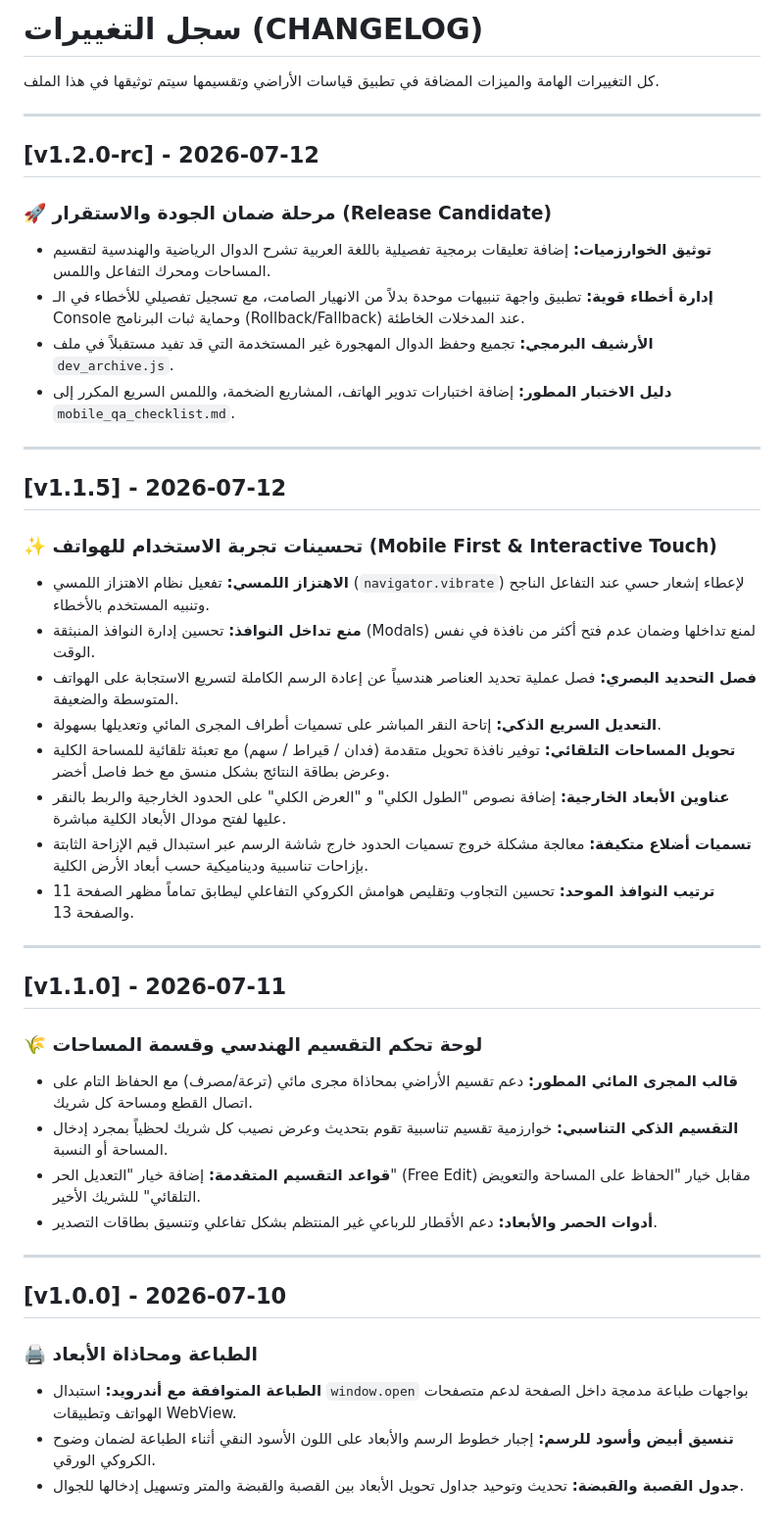
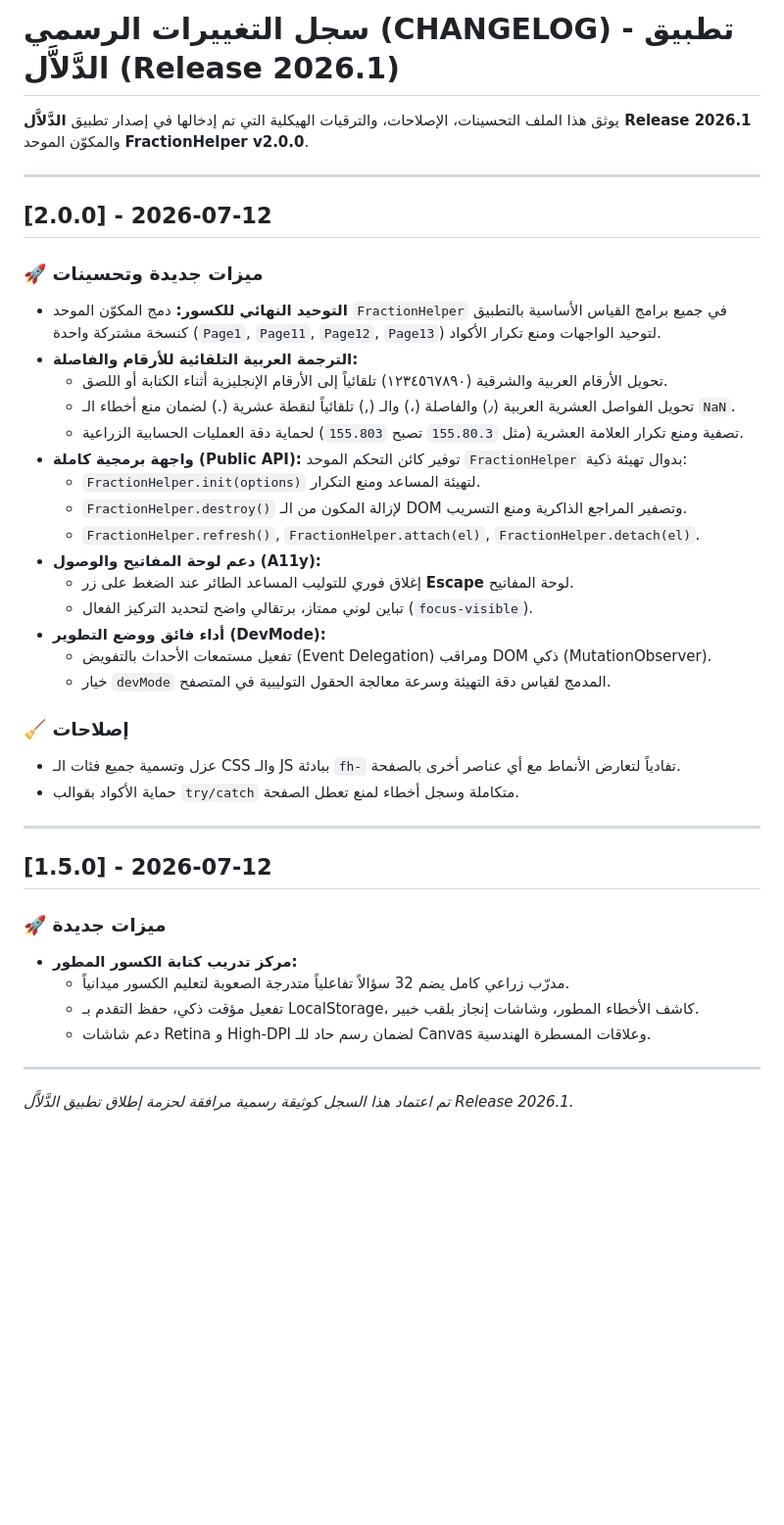
Before and after one commit to TryOmar/qiasat-aradi, a Markdown page: CHANGELOG.md, the part around the change. Shown at 98% size. Drawn GitHub-style; blank space fills up the shorter version.

Commit message:
docs: add official CHANGELOG.md for Release 2026.1 and FractionHelper v2.0.0

```diff
--- a/CHANGELOG.md
+++ b/CHANGELOG.md
@@ -1,42 +1,40 @@
-# سجل التغييرات (CHANGELOG)
+# سجل التغييرات الرسمي (CHANGELOG) - تطبيق الدَّلاَّل (Release 2026.1)
 
-كل التغييرات الهامة والميزات المضافة في تطبيق قياسات الأراضي وتقسيمها سيتم توثيقها في هذا الملف.
+يوثق هذا الملف التحسينات، الإصلاحات، والترقيات الهيكلية التي تم إدخالها في إصدار تطبيق **الدَّلاَّل Release 2026.1** والمكوّن الموحد **FractionHelper v2.0.0**.
 
 ---
 
-## [v1.2.0-rc] - 2026-07-12
-### 🚀 مرحلة ضمان الجودة والاستقرار (Release Candidate)
-- **توثيق الخوارزميات:** إضافة تعليقات برمجية تفصيلية باللغة العربية تشرح الدوال الرياضية والهندسية لتقسيم المساحات ومحرك التفاعل واللمس.
-- **إدارة أخطاء قوية:** تطبيق واجهة تنبيهات موحدة بدلاً من الانهيار الصامت، مع تسجيل تفصيلي للأخطاء في الـ Console وحماية ثبات البرنامج (Rollback/Fallback) عند المدخلات الخاطئة.
-- **الأرشيف البرمجي:** تجميع وحفظ الدوال المهجورة غير المستخدمة التي قد تفيد مستقبلاً في ملف `dev_archive.js`.
-- **دليل الاختبار المطور:** إضافة اختبارات تدوير الهاتف، المشاريع الضخمة، واللمس السريع المكرر إلى `mobile_qa_checklist.md`.
+## [2.0.0] - 2026-07-12
+### 🚀 ميزات جديدة وتحسينات
+* **التوحيد النهائي للكسور:** دمج المكوّن الموحد `FractionHelper` في جميع برامج القياس الأساسية بالتطبيق كنسخة مشتركة واحدة (`Page1`, `Page11`, `Page12`, `Page13`) لتوحيد الواجهات ومنع تكرار الأكواد.
+* **الترجمة العربية التلقائية للأرقام والفاصلة:**
+  * تحويل الأرقام العربية والشرقية (١٢٣٤٥٦٧٨٩٠) تلقائياً إلى الأرقام الإنجليزية أثناء الكتابة أو اللصق.
+  * تحويل الفواصل العشرية العربية (٫) والفاصلة (،) والـ (,) تلقائياً لنقطة عشرية (.) لضمان منع أخطاء الـ `NaN`.
+  * تصفية ومنع تكرار العلامة العشرية (مثل `155.80.3` تصبح `155.803`) لحماية دقة العمليات الحسابية الزراعية.
+* **واجهة برمجية كاملة (Public API):** توفير كائن التحكم الموحد `FractionHelper` بدوال تهيئة ذكية:
+  * `FractionHelper.init(options)` لتهيئة المساعد ومنع التكرار.
+  * `FractionHelper.destroy()` لإزالة المكون من الـ DOM وتصفير المراجع الذاكرية ومنع التسريب.
+  * `FractionHelper.refresh()`, `FractionHelper.attach(el)`, `FractionHelper.detach(el)`.
+* **دعم لوحة المفاتيح والوصول (A11y):**
+  * إغلاق فوري للتوليب المساعد الطائر عند الضغط على زر **Escape** لوحة المفاتيح.
+  * تباين لوني ممتاز، برتقالي واضح لتحديد التركيز الفعال (`focus-visible`).
+* **أداء فائق ووضع التطوير (DevMode):**
+  * تفعيل مستمعات الأحداث بالتفويض (Event Delegation) ومراقب DOM ذكي (MutationObserver).
+  * خيار `devMode` المدمج لقياس دقة التهيئة وسرعة معالجة الحقول التوليبية في المتصفح.
+
+### 🧹 إصلاحات
+* عزل وتسمية جميع فئات الـ CSS والـ JS ببادئة `fh-` تفادياً لتعارض الأنماط مع أي عناصر أخرى بالصفحة.
+* حماية الأكواد بقوالب `try/catch` متكاملة وسجل أخطاء لمنع تعطل الصفحة.
 
 ---
 
-## [v1.1.5] - 2026-07-12
-### ✨ تحسينات تجربة الاستخدام للهواتف (Mobile First & Interactive Touch)
-- **الاهتزاز اللمسي:** تفعيل نظام الاهتزاز اللمسي (`navigator.vibrate`) لإعطاء إشعار حسي عند التفاعل الناجح وتنبيه المستخدم بالأخطاء.
-- **منع تداخل النوافذ:** تحسين إدارة النوافذ المنبثقة (Modals) لمنع تداخلها وضمان عدم فتح أكثر من نافذة في نفس الوقت.
-- **فصل التحديد البصري:** فصل عملية تحديد العناصر هندسياً عن إعادة الرسم الكاملة لتسريع الاستجابة على الهواتف المتوسطة والضعيفة.
-- **التعديل السريع الذكي:** إتاحة النقر المباشر على تسميات أطراف المجرى المائي وتعديلها بسهولة.
-- **تحويل المساحات التلقائي:** توفير نافذة تحويل متقدمة (فدان / قيراط / سهم) مع تعبئة تلقائية للمساحة الكلية وعرض بطاقة النتائج بشكل منسق مع خط فاصل أخضر.
-- **عناوين الأبعاد الخارجية:** إضافة نصوص "الطول الكلي" و "العرض الكلي" على الحدود الخارجية والربط بالنقر عليها لفتح مودال الأبعاد الكلية مباشرة.
-- **تسميات أضلاع متكيفة:** معالجة مشكلة خروج تسميات الحدود خارج شاشة الرسم عبر استبدال قيم الإزاحة الثابتة بإزاحات تناسبية وديناميكية حسب أبعاد الأرض الكلية.
-- **ترتيب النوافذ الموحد:** تحسين التجاوب وتقليص هوامش الكروكي التفاعلي ليطابق تماماً مظهر الصفحة 11 والصفحة 13.
+## [1.5.0] - 2026-07-12
+### 🚀 ميزات جديدة
+* **مركز تدريب كتابة الكسور المطور:**
+  * مدرّب زراعي كامل يضم 32 سؤالاً تفاعلياً متدرجة الصعوبة لتعليم الكسور ميدانياً.
+  * تفعيل مؤقت ذكي، حفظ التقدم بـ LocalStorage، كاشف الأخطاء المطور، وشاشات إنجاز بلقب خبير.
+  * دعم شاشات Retina و High-DPI لضمان رسم حاد للـ Canvas وعلاقات المسطرة الهندسية.
 
 ---
 
-## [v1.1.0] - 2026-07-11
-### 🌾 لوحة تحكم التقسيم الهندسي وقسمة المساحات
-- **قالب المجرى المائي المطور:** دعم تقسيم الأراضي بمحاذاة مجرى مائي (ترعة/مصرف) مع الحفاظ التام على اتصال القطع ومساحة كل شريك.
-- **التقسيم الذكي التناسبي:** خوارزمية تقسيم تناسبية تقوم بتحديث وعرض نصيب كل شريك لحظياً بمجرد إدخال المساحة أو النسبة.
-- **قواعد التقسيم المتقدمة:** إضافة خيار "التعديل الحر" (Free Edit) مقابل خيار "الحفاظ على المساحة والتعويض التلقائي" للشريك الأخير.
-- **أدوات الحصر والأبعاد:** دعم الأقطار للرباعي غير المنتظم بشكل تفاعلي وتنسيق بطاقات التصدير.
-
----
-
-## [v1.0.0] - 2026-07-10
-### 🖨️ الطباعة ومحاذاة الأبعاد
-- **الطباعة المتوافقة مع أندرويد:** استبدال `window.open` بواجهات طباعة مدمجة داخل الصفحة لدعم متصفحات الهواتف وتطبيقات WebView.
-- **تنسيق أبيض وأسود للرسم:** إجبار خطوط الرسم والأبعاد على اللون الأسود النقي أثناء الطباعة لضمان وضوح الكروكي الورقي.
-- **جدول القصبة والقبضة:** تحديث وتوحيد جداول تحويل الأبعاد بين القصبة والقبضة والمتر وتسهيل إدخالها للجوال.
+*تم اعتماد هذا السجل كوثيقة رسمية مرافقة لحزمة إطلاق تطبيق الدَّلاَّل Release 2026.1.*
```
